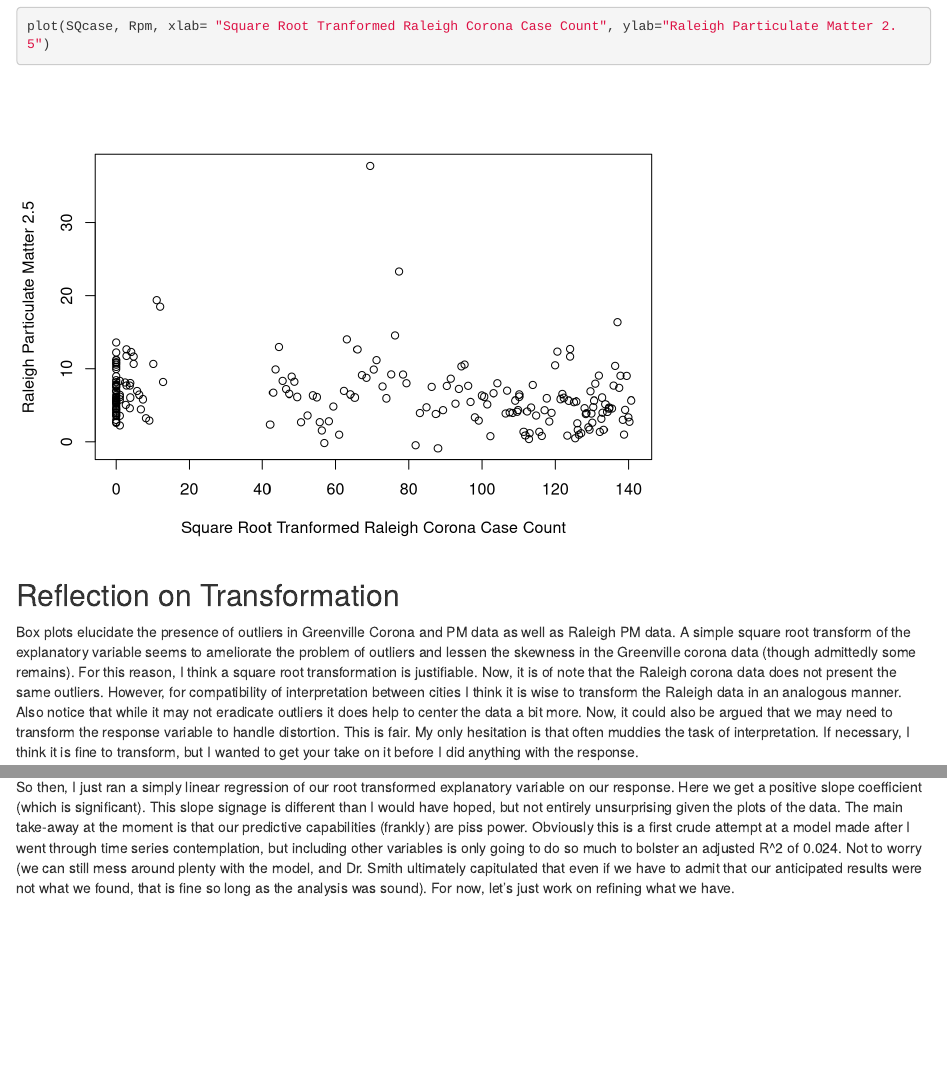
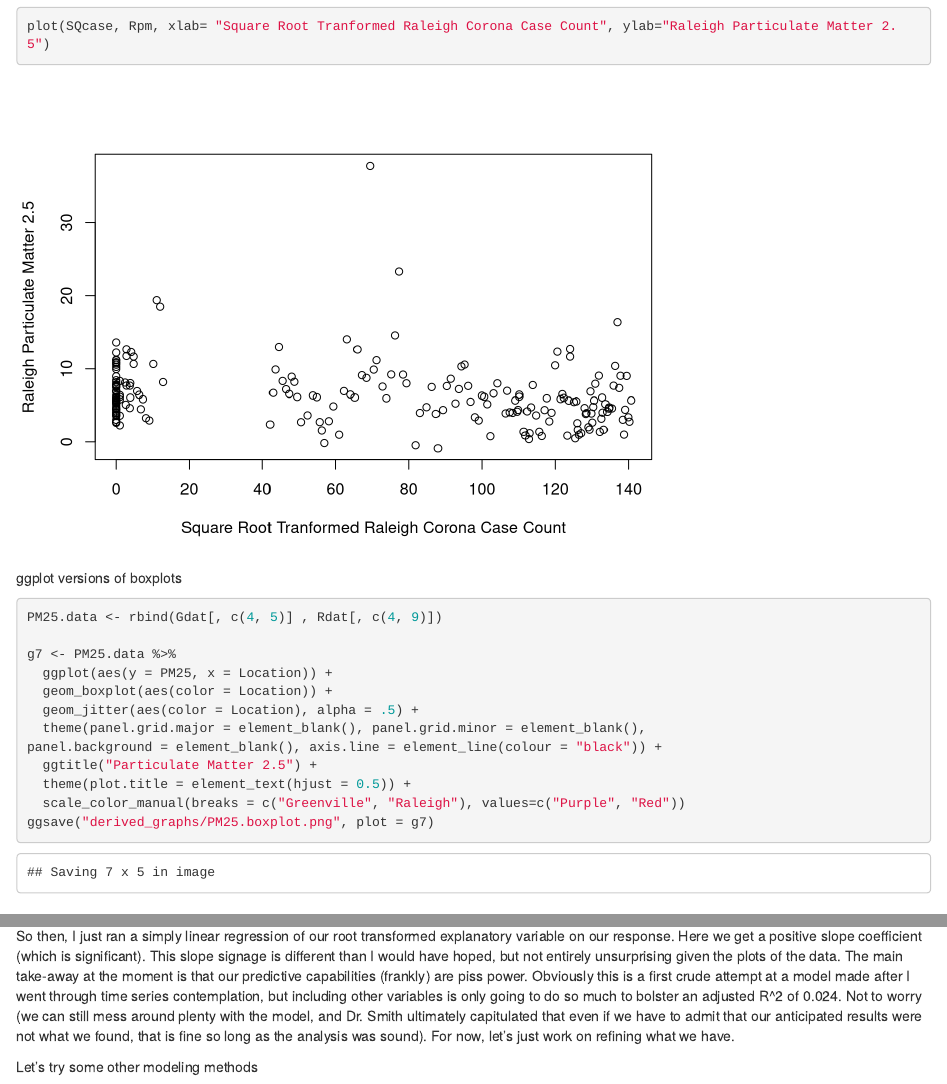
Before and after one commit to mattymo18/Air_Quality, an R Markdown document (Scratch_Work.Rmd): the page in a window 1100 px wide, from 14180 px down, and a second part further down, joined at a grey line. Rendered offline with R 4.5, knitr and Pandoc, with nearby package versions; code that draws random numbers runs with fixed seeds of ours; some code elsewhere in the file could not run offline; common packages that the code uses without loading them are loaded.

Commit message:
Added new plot

````diff
--- a/Scratch_Work.Rmd
+++ b/Scratch_Work.Rmd
@@ -222,6 +222,21 @@ boxplot(Rdat[,9], main="Box Plot of Raleigh Particulate Air Matter")
 plot(SQcase, Rpm, xlab= "Square Root Tranformed Raleigh Corona Case Count", ylab="Raleigh Particulate Matter 2.5")
 ```
 
+ggplot versions of boxplots
+```{r}
+PM25.data <- rbind(Gdat[, c(4, 5)] , Rdat[, c(4, 9)])
+
+g7 <- PM25.data %>%
+  ggplot(aes(y = PM25, x = Location)) +
+  geom_boxplot(aes(color = Location)) +
+  geom_jitter(aes(color = Location), alpha = .5) +
+  theme(panel.grid.major = element_blank(), panel.grid.minor = element_blank(),
+panel.background = element_blank(), axis.line = element_line(colour = "black")) +
+  ggtitle("Particulate Matter 2.5") +
+  theme(plot.title = element_text(hjust = 0.5)) +
+  scale_color_manual(breaks = c("Greenville", "Raleigh"), values=c("Purple", "Red"))
+ggsave("derived_graphs/PM25.boxplot.png", plot = g7)
+```
 
 
 ## Reflection on Transformation
@@ -260,3 +275,8 @@ summary(reg)
 Alright let me explain above really quickly.  When initially I stated thinking about the model, I was thinking of this more in terms of an autoregressive time series.  In generality, I wanted to derive a model from a general time series, $y_t=m_t+\epsilon_t$ where $m_t$ is the mean component given by the general regression model $m_t=\beta_0+\beta_1t_1+...+\beta_kt_k$ and $\epsilon_t$ is the autoregressive model given by $\epsilon_t=\phi_1\epsilon_{t-1}+\phi_2\epsilon_{t-2}+...+\phi_{t-p}\epsilon_{t-p}+z_t$. In particular, I was considering a first order autoregressive model given by $\epsilon_t=\phi_1\epsilon_{t-1}+z_t$.  That is where this first bit of output comes from, and we get a negative (albeit small in magnitude) slope.  However, then I started contemplating what this was actually emblematic of, and I am not convinced this is the right model (perhaps this was dumb to have done in the first place, but I got lured in seeing data that was time-stamped).  This is not considering the effect of our explanatory variable on our response, but treating our response as a function of time (duh these are variables that fluctuate with time, but time is not directly our explanatory variable).  Potentially useful information, but not what we are going for.
 
 So then, I just ran a simply linear regression of our root transformed explanatory variable on our response.  Here we get a positive slope coefficient (which is significant).  This slope signage is different than I would have hoped, but not entirely unsurprising given the plots of the data.  The main take-away at the moment is that our predictive capabilities (frankly) are piss power.  Obviously this is a first crude attempt at a model made after I went through time series contemplation, but including other variables is only going to do so much to bolster an adjusted R^2 of 0.024.  Not to worry (we can still mess around plenty with the model, and Dr. Smith ultimately capitulated that even if we have to admit that our anticipated results were not what we found, that is fine so long as the analysis was sound).  For now, let's just work on refining what we have.
+
+Let's try some other modeling methods
+```{r}
+
+```
````
Also changed, not shown: tidy_graphs.R (+13 -0 lines), README.md, Rplots.pdf, derived_graphs/PM25.boxplot.png (added), 2 other files.
